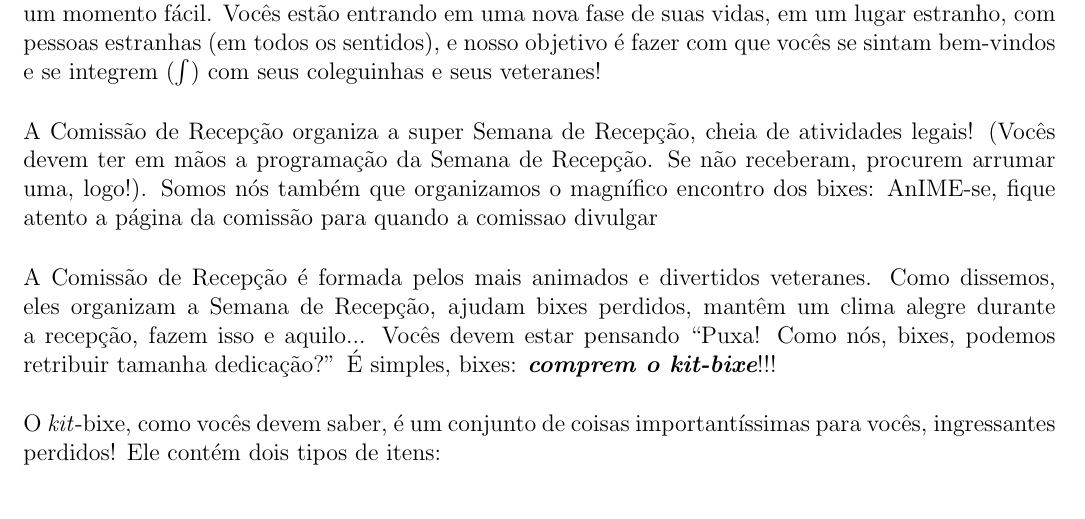
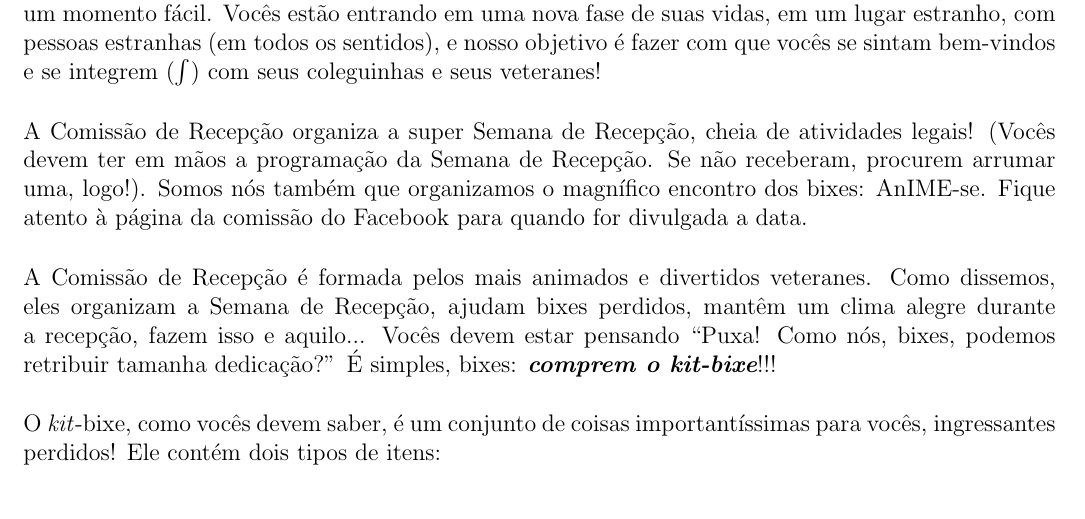
Before and after one commit to Kazuo256/guiadobixo, a LaTeX document (src/GuiaDoBixo.tex, which reads src/comissao_e_kit_bixo.tex): part of page 11 of 100, cut so that both start at the same text. Compiled offline with pdfLaTeX.

Commit message:
Update comissao_e_kit_bixo.tex

```diff
--- a/src/comissao_e_kit_bixo.tex
+++ b/src/comissao_e_kit_bixo.tex
@@ -10,7 +10,7 @@ e nosso objetivo é fazer com que vocês se sintam bem-vindos e se integrem
 A Comissão de Recepção organiza a super Semana de Recepção, cheia de atividades
 legais! (Vocês devem ter em mãos a programação da Semana de Recepção.
 Se não receberam, procurem arrumar uma, logo!).
-Somos nós também que organizamos o magnífico encontro dos bixes: AnIME-se, fique atento a página da comissão para quando a comissao divulgar %REFTIME
+Somos nós também que organizamos o magnífico encontro dos bixes: AnIME-se. Fique atento à página da comissão do Facebook para quando for divulgada a data. %REFTIME
 
 A Comissão de Recepção é formada pelos mais animados e divertidos veteranes. Como
 dissemos, eles organizam a Semana de Recepção, ajudam bixes perdidos, mantêm um clima
```
